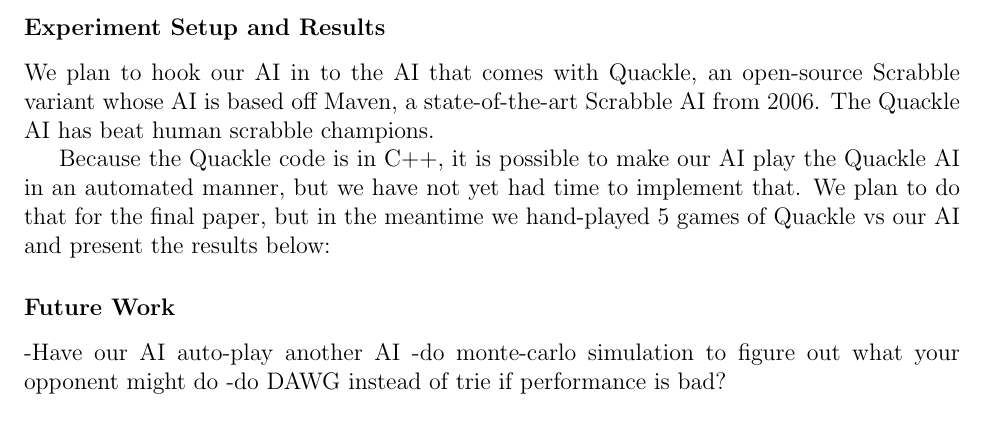
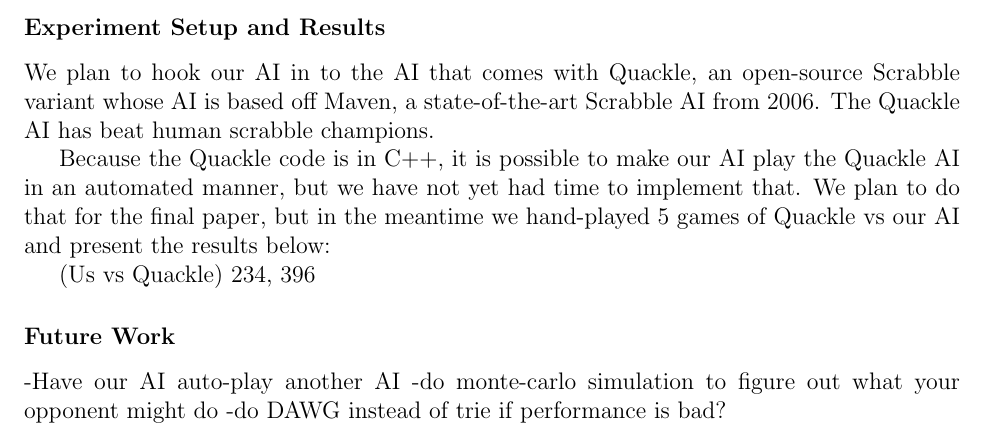
Before and after one commit to cjosephson/scrabble, a LaTeX document (progress.tex): part of page 2 of 2, cut so that both start at the same text. Compiled offline with pdfLaTeX.

Commit message:
added a data point

```diff
--- a/progress.tex
+++ b/progress.tex
@@ -87,6 +87,10 @@
 meantime we hand-played 5 games of Quackle vs our AI and present the
 results below:
 
+(Us vs Quackle)
+234, 396
+
+
 \subsubsection*{Future Work}
 -Have our AI auto-play another AI
 -do monte-carlo simulation to figure out what your opponent might do
```
